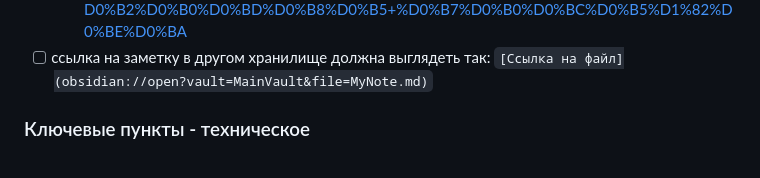
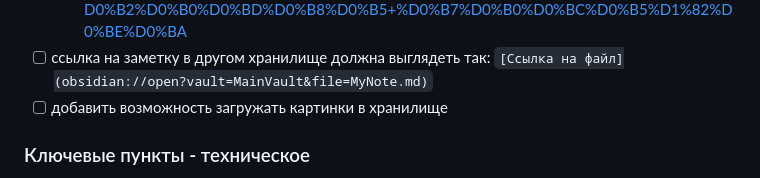
Before and after one commit to syeysk/django-sy-notes, a Markdown page: ROADMAP.md, the part around the change. Rendered like a GitHub page.

Commit message:
add task

```diff
--- a/ROADMAP.md
+++ b/ROADMAP.md
@@ -29,6 +29,7 @@
   - ОписаниеJavascript-библиотеки MathJax для интерпретации LaTeX: https://docs.mathjax.org/en/latest/basic/mathjax.html
   - Описание формата Markdown в Obsidian, который должен поддерживать и микросервис: https://publish.obsidian.md/help-ru/%D0%A0%D1%83%D0%BA%D0%BE%D0%B2%D0%BE%D0%B4%D1%81%D1%82%D0%B2%D0%B0/%D0%A4%D0%BE%D1%80%D0%BC%D0%B0%D1%82%D0%B8%D1%80%D0%BE%D0%B2%D0%B0%D0%BD%D0%B8%D0%B5+%D0%B7%D0%B0%D0%BC%D0%B5%D1%82%D0%BE%D0%BA
 - [ ] ссылка на заметку в другом хранилище должна выглядеть так: `[Ссылка на файл](obsidian://open?vault=MainVault&file=MyNote.md)`
+- [ ] добавить возможность загружать картинки в хранилище
 
 ### Ключевые пункты - техническое
 
```
